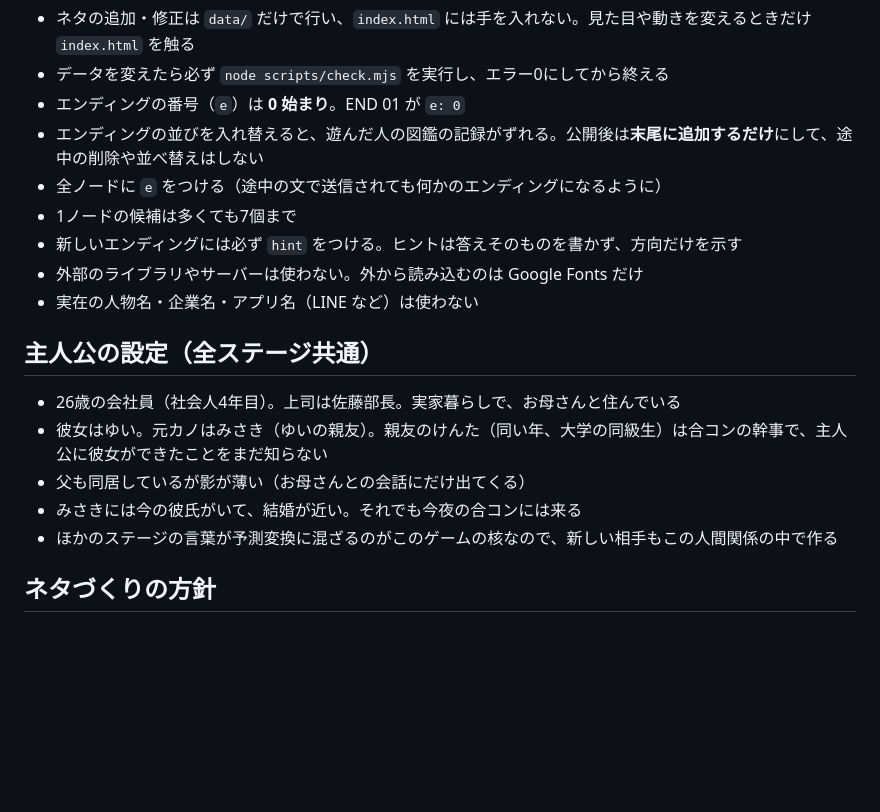
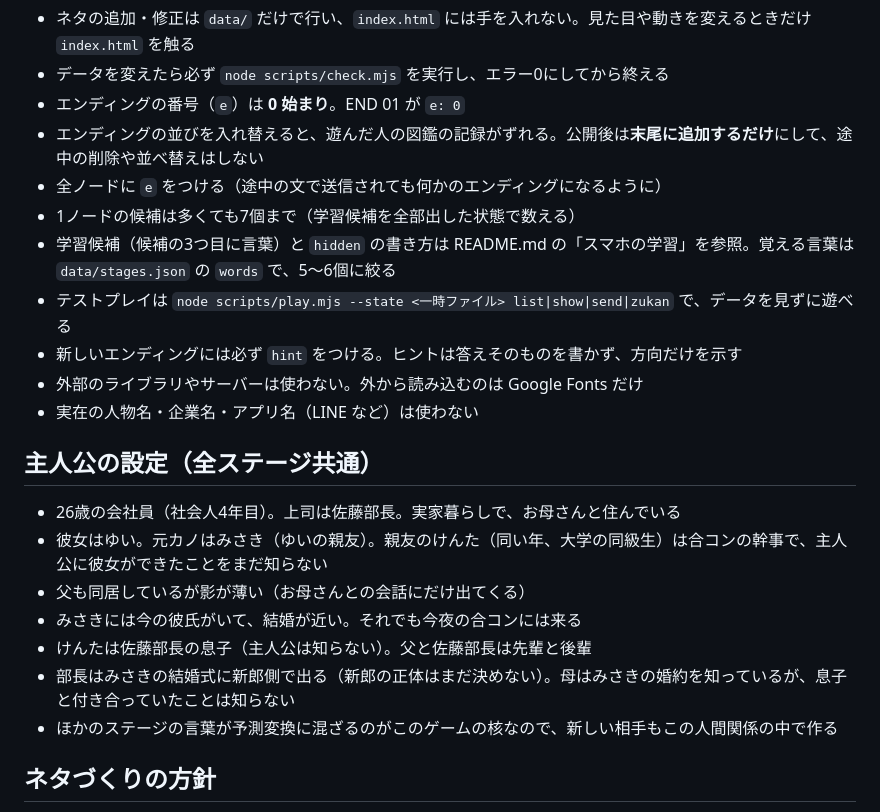
Before and after one commit to m1gawar1/yomisugi, a Markdown page: CLAUDE.md, the part around the change. Rendered like a GitHub page; blank space fills up the shorter version.

```diff
--- a/CLAUDE.md
+++ b/CLAUDE.md
@@ -19,7 +19,9 @@
 - エンディングの番号（`e`）は **0 始まり**。END 01 が `e: 0`
 - エンディングの並びを入れ替えると、遊んだ人の図鑑の記録がずれる。公開後は**末尾に追加するだけ**にして、途中の削除や並べ替えはしない
 - 全ノードに `e` をつける（途中の文で送信されても何かのエンディングになるように）
-- 1ノードの候補は多くても7個まで
+- 1ノードの候補は多くても7個まで（学習候補を全部出した状態で数える）
+- 学習候補（候補の3つ目に言葉）と `hidden` の書き方は README.md の「スマホの学習」を参照。覚える言葉は `data/stages.json` の `words` で、5〜6個に絞る
+- テストプレイは `node scripts/play.mjs --state <一時ファイル> list|show|send|zukan` で、データを見ずに遊べる
 - 新しいエンディングには必ず `hint` をつける。ヒントは答えそのものを書かず、方向だけを示す
 - 外部のライブラリやサーバーは使わない。外から読み込むのは Google Fonts だけ
 - 実在の人物名・企業名・アプリ名（LINE など）は使わない
@@ -30,6 +32,8 @@
 - 彼女はゆい。元カノはみさき（ゆいの親友）。親友のけんた（同い年、大学の同級生）は合コンの幹事で、主人公に彼女ができたことをまだ知らない
 - 父も同居しているが影が薄い（お母さんとの会話にだけ出てくる）
 - みさきには今の彼氏がいて、結婚が近い。それでも今夜の合コンには来る
+- けんたは佐藤部長の息子（主人公は知らない）。父と佐藤部長は先輩と後輩
+- 部長はみさきの結婚式に新郎側で出る（新郎の正体はまだ決めない）。母はみさきの婚約を知っているが、息子と付き合っていたことは知らない
 - ほかのステージの言葉が予測変換に混ざるのがこのゲームの核なので、新しい相手もこの人間関係の中で作る
 
 ## ネタづくりの方針
```
Also changed, not shown: README.md (+14 -1 lines).
